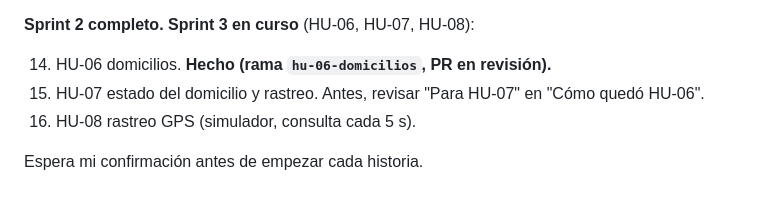
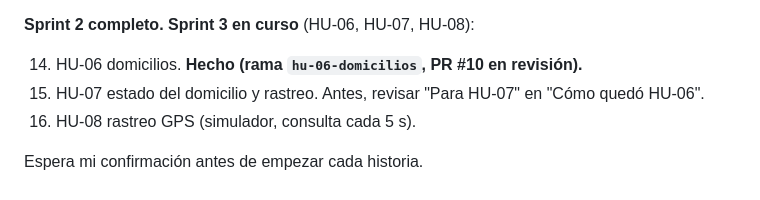
Before and after one commit to jcaro819/Transportexperience, a Markdown page: CLAUDE.md, the part around the change. GitHub-like rendering.

Commit message:
HU-06: número del pull request en el CLAUDE.md
Co-Authored-By: Claude Opus 5.5 <noreply@anthropic.com>

```diff
--- a/CLAUDE.md
+++ b/CLAUDE.md
@@ -615,7 +615,7 @@ De ahí en adelante seguimos el backlog sprint por sprint.
 
 **Sprint 2 completo.** **Sprint 3 en curso** (HU-06, HU-07, HU-08):
 
-14. HU-06 domicilios. **Hecho (rama `hu-06-domicilios`, PR en revisión).**
+14. HU-06 domicilios. **Hecho (rama `hu-06-domicilios`, PR #10 en revisión).**
 15. HU-07 estado del domicilio y rastreo. Antes, revisar "Para HU-07" en "Cómo quedó HU-06".
 16. HU-08 rastreo GPS (simulador, consulta cada 5 s).
 
```
